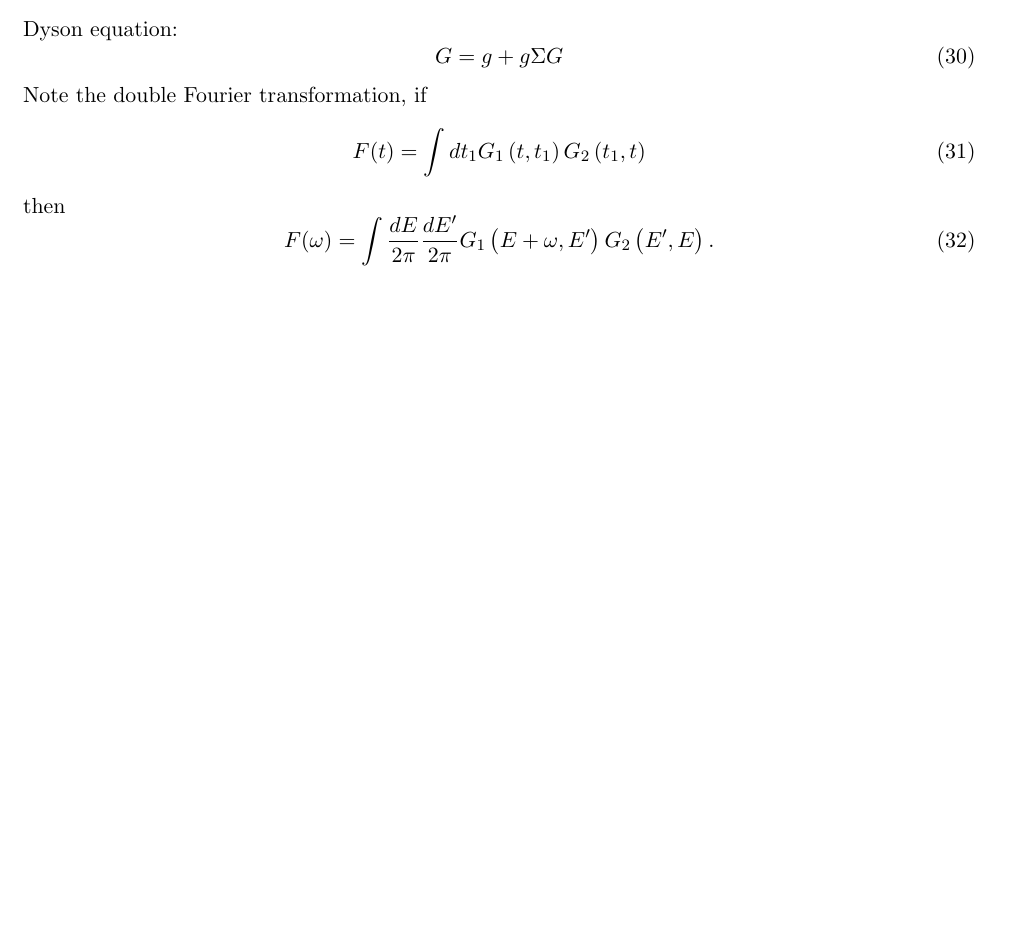
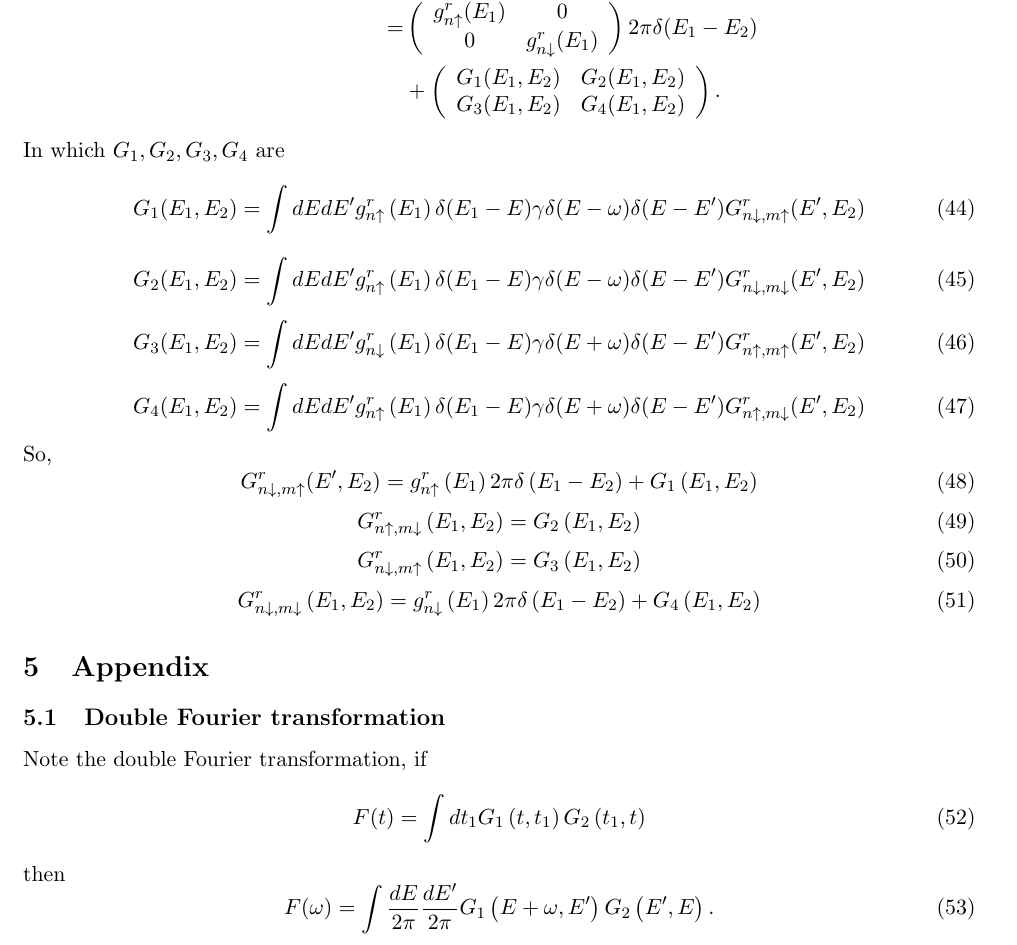
Before and after one commit to GoldenRaven/notes_latex, a LaTeX document (note.tex): part of page 4 of 5 before the commit and part of page 5 of 6 after it, cut at the place of the change, the shorter picture padded with empty space. Compiled offline with pdfLaTeX.

Commit message:
feat: add in matrix, add pdf

```diff
--- a/note.tex
+++ b/note.tex
@@ -179,15 +179,3 @@ I_{\alpha\sigma}(t) &=-\frac{e}{\hbar} \int d t_{1} \operatorname{Tr}\left[G^{r}
 &\left.+G^{<}\left(t, t_{1}\right) \Sigma_{\alpha}^{a}\left(t_{1}, t\right)\right]+h . c .
 \end{aligned}
 \end{equation}
-Dyson equation:
-\begin{equation}
-G = g + g\Sigma G
-\end{equation}
-Note the double Fourier transformation, if
-\begin{equation}
-F(t)=\int d t_{1} G_{1}\left(t, t_{1}\right) G_{2}\left(t_{1}, t\right)
-\end{equation}
-then
-\begin{equation}
-F(\omega)=\int \frac{d E}{2 \pi} \frac{d E^{\prime}}{2 \pi} G_{1}\left(E+\omega, E^{\prime}\right) G_{2}\left(E^{\prime}, E\right).
-\end{equation}
@@ -294,8 +283,41 @@ G_{n\downarrow,m\uparrow}^{r} & G_{n\downarrow,m\downarrow}^{r}
 \end{split}
+\end{equation}
+In which $G_{1}, G_{2}, G_{3}, G_{4}$ are
+\begin{equation}
+G_{1}(E_{1},E_{2}) = \int dE dE' g_{n \uparrow}^{r}\left(E_{1}\right) \delta(E_{1}-E)\gamma\delta(E-\omega)\delta(E-E') G_{n \downarrow, m \uparrow}^{r}(E',E_{2})
+\end{equation}
+\begin{equation}
+G_{2}(E_{1},E_{2}) = \int dE dE'  g_{n \uparrow}^{r} \left(E_{1}\right) \delta(E_{1}-E) \gamma\delta(E-\omega)\delta(E-E') G_{n \downarrow, m \downarrow}^{r}(E',E_{2})
+\end{equation}
+\begin{equation}
+G_{3}(E_{1},E_{2}) = \int dE dE'  g_{n \downarrow}^{r}\left(E_{1}\right) \delta(E_{1}-E)  \gamma\delta(E+\omega) \delta(E-E') G_{n \uparrow, m \uparrow}^{r}(E',E_{2})
+\end{equation}
+\begin{equation}
+G_{4}(E_{1},E_{2}) = \int dE dE'  g_{n \uparrow}^{r}\left(E_{1}\right) \delta(E_{1}-E) \gamma\delta(E+\omega) \delta(E-E') G_{n \uparrow, m \downarrow}^{r}(E',E_{2})
+\end{equation}
+So,
+\begin{equation}
+G_{n \downarrow, m \uparrow}^{r}(E^{\prime}, E_{2}) = g_{n \uparrow}^{r}\left(E_{1}\right) 2 \pi \delta\left(E_{1}-E_{2}\right) + G_{1}\left(E_{1}, E_{2}\right)
+\end{equation}
+\begin{equation}
+G_{n \uparrow, m \downarrow}^{r}\left(E_{1}, E_{2}\right) = G_{2}\left(E_{1}, E_{2}\right)
+\end{equation}
+\begin{equation}
+G_{n \downarrow, m \uparrow}^{r}\left(E_{1}, E_{2}\right) = G_{3}\left(E_{1}, E_{2}\right)
+\end{equation}
+\begin{equation}
+G_{n \downarrow, m \downarrow}^{r}\left(E_{1}, E_{2}\right) = g_{n \downarrow}^{r}\left(E_{1}\right) 2 \pi \delta\left(E_{1}-E_{2}\right) +G_{4}\left(E_{1}, E_{2}\right)
 \end{equation}
 
 
 
-
-
-
+\section{Appendix}
+\subsection{Double Fourier transformation}
+Note the double Fourier transformation, if
+\begin{equation}
+F(t)=\int d t_{1} G_{1}\left(t, t_{1}\right) G_{2}\left(t_{1}, t\right)
+\end{equation}
+then
+\begin{equation}
+F(\omega)=\int \frac{d E}{2 \pi} \frac{d E^{\prime}}{2 \pi} G_{1}\left(E+\omega, E^{\prime}\right) G_{2}\left(E^{\prime}, E\right).
+\end{equation}
```
Also changed, not shown: note.pdf (added), note.tex (64 more changed lines).
